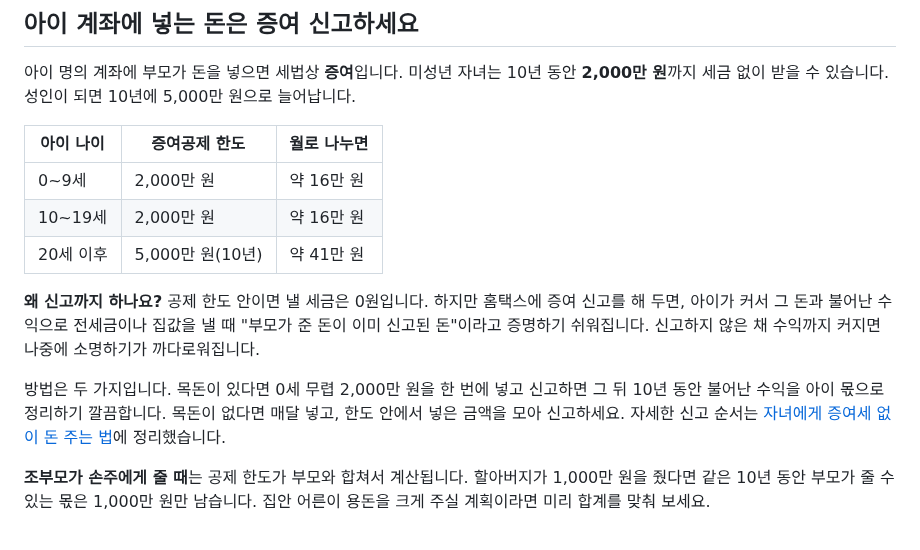
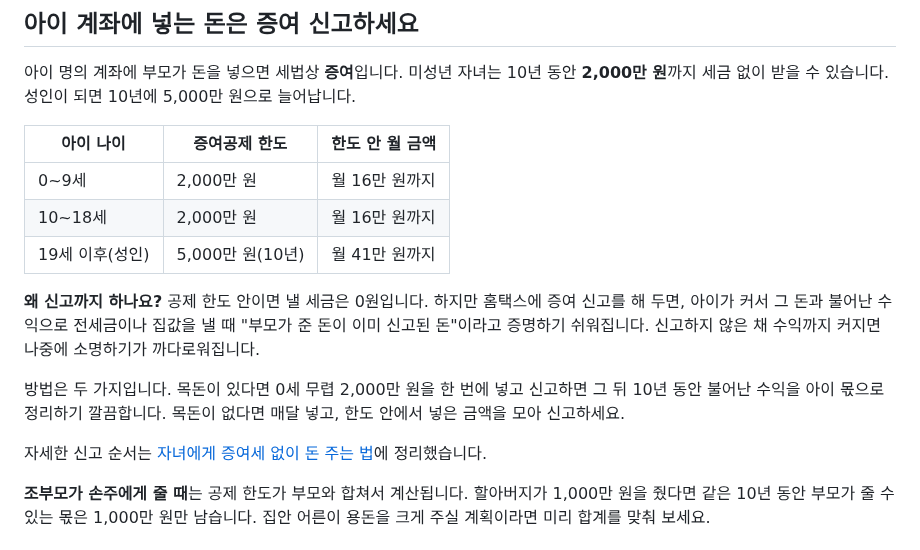
Before and after one commit to micky923-hub/my-blog, a Markdown page: posts/2026-child-education-fund-guide.md, the part around one of its changes. Drawn GitHub-style.

Commit message:
자녀 교육비 글: 증여공제 표 나이 구간(19세 성인)·월 금액 표기 수정, 4문장 문단 나누기
Co-Authored-By: Claude Opus 5.5 <noreply@anthropic.com>
Claude-Session: https://claude.ai/code/session_01JihgYNmvCKMUFpAMTH24sk

```diff
--- a/posts/2026-child-education-fund-guide.md
+++ b/posts/2026-child-education-fund-guide.md
@@ -60,15 +60,17 @@ image: https://images.unsplash.com/photo-1503676260728-1c00da094a0b?w=800&h=400&
 
 아이 명의 계좌에 부모가 돈을 넣으면 세법상 **증여**입니다. 미성년 자녀는 10년 동안 **2,000만 원**까지 세금 없이 받을 수 있습니다. 성인이 되면 10년에 5,000만 원으로 늘어납니다.
 
-| 아이 나이 | 증여공제 한도 | 월로 나누면 |
+| 아이 나이 | 증여공제 한도 | 한도 안 월 금액 |
 |---|---|---|
-| 0~9세 | 2,000만 원 | 약 16만 원 |
-| 10~19세 | 2,000만 원 | 약 16만 원 |
-| 20세 이후 | 5,000만 원(10년) | 약 41만 원 |
+| 0~9세 | 2,000만 원 | 월 16만 원까지 |
+| 10~18세 | 2,000만 원 | 월 16만 원까지 |
+| 19세 이후(성인) | 5,000만 원(10년) | 월 41만 원까지 |
 
 **왜 신고까지 하나요?** 공제 한도 안이면 낼 세금은 0원입니다. 하지만 홈택스에 증여 신고를 해 두면, 아이가 커서 그 돈과 불어난 수익으로 전세금이나 집값을 낼 때 "부모가 준 돈이 이미 신고된 돈"이라고 증명하기 쉬워집니다. 신고하지 않은 채 수익까지 커지면 나중에 소명하기가 까다로워집니다.
 
-방법은 두 가지입니다. 목돈이 있다면 0세 무렵 2,000만 원을 한 번에 넣고 신고하면 그 뒤 10년 동안 불어난 수익을 아이 몫으로 정리하기 깔끔합니다. 목돈이 없다면 매달 넣고, 한도 안에서 넣은 금액을 모아 신고하세요. 자세한 신고 순서는 [자녀에게 증여세 없이 돈 주는 법](/posts/2026-gift-tax-exemption-guide.html)에 정리했습니다.
+방법은 두 가지입니다. 목돈이 있다면 0세 무렵 2,000만 원을 한 번에 넣고 신고하면 그 뒤 10년 동안 불어난 수익을 아이 몫으로 정리하기 깔끔합니다. 목돈이 없다면 매달 넣고, 한도 안에서 넣은 금액을 모아 신고하세요.
+
+자세한 신고 순서는 [자녀에게 증여세 없이 돈 주는 법](/posts/2026-gift-tax-exemption-guide.html)에 정리했습니다.
 
 **조부모가 손주에게 줄 때**는 공제 한도가 부모와 합쳐서 계산됩니다. 할아버지가 1,000만 원을 줬다면 같은 10년 동안 부모가 줄 수 있는 몫은 1,000만 원만 남습니다. 집안 어른이 용돈을 크게 주실 계획이라면 미리 합계를 맞춰 보세요.
 
```
Also changed, not shown: other parts of posts/2026-child-education-fund-guide.md (+3 -1 lines).
